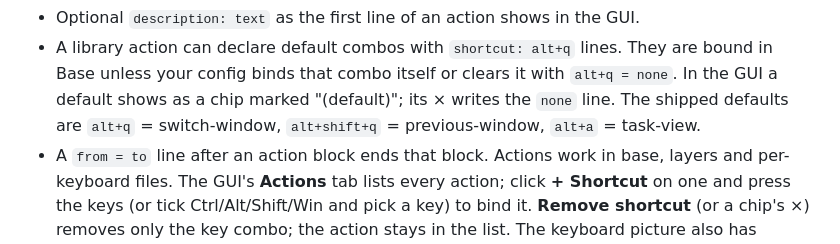
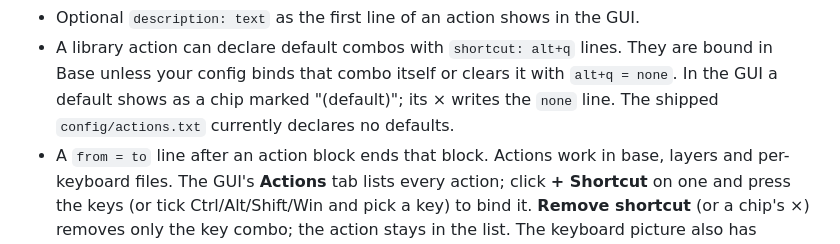
Before and after one commit to zzBBc/keyboard-driver, a Markdown page: README.md, the part around the change. Drawn GitHub-style.

Commit message:
docs: fix README default shortcuts note

```diff
--- a/README.md
+++ b/README.md
@@ -85,7 +85,7 @@ ctrl+c, ctrl+v               # steps run in order
 - A library action can declare default combos with `shortcut: alt+q` lines. They are bound in
   Base unless your config binds that combo itself or clears it with `alt+q = none`. In the
   GUI a default shows as a chip marked "(default)"; its × writes the `none` line. The shipped
-  defaults are `alt+q` = switch-window, `alt+shift+q` = previous-window, `alt+a` = task-view.
+  `config/actions.txt` currently declares no defaults.
 - A `from = to` line after an action block ends that block. Actions work in base, layers and
   per-keyboard files. The GUI's **Actions** tab lists every action; click **+ Shortcut** on one
   and press the keys (or tick Ctrl/Alt/Shift/Win and pick a key) to bind it. **Remove shortcut**
```
